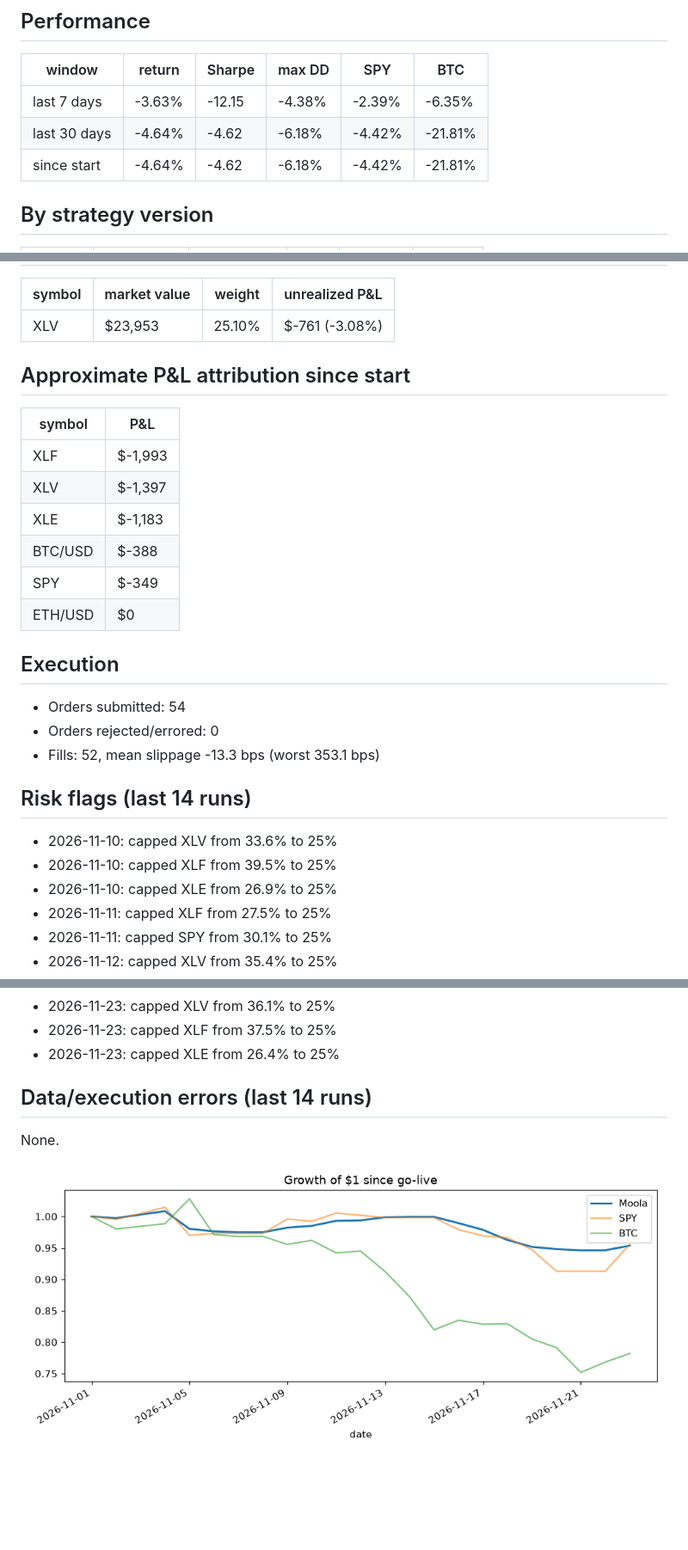
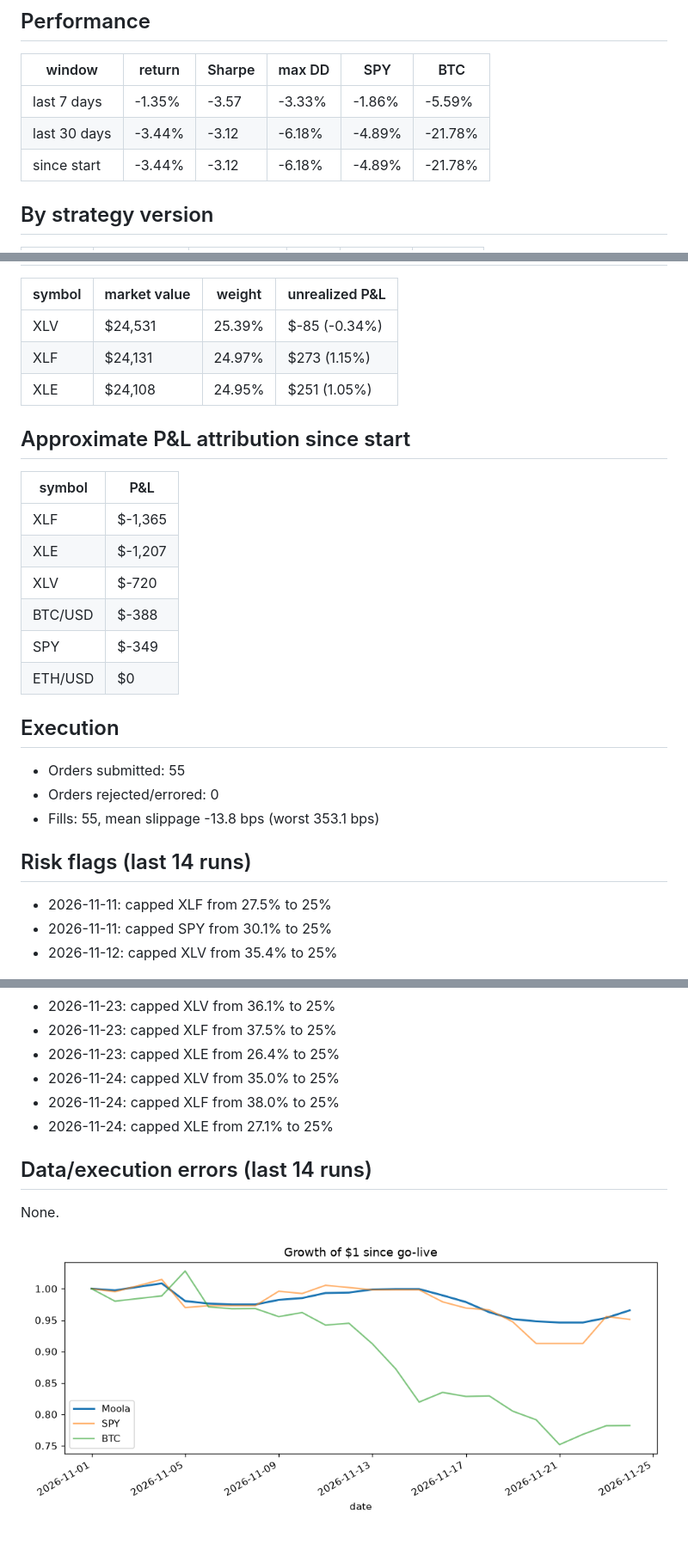
Before and after one commit to zkp6c4vr89-coder/Moola, a Markdown page: results_summary.md, 3 parts joined by grey strips. Shown at 86% size. Rendered like a GitHub page; pictures changed too: logs/equity.png; blank space fills up the shorter version.

Commit message:
bot: daily run 2026-11-24

```diff
--- a/results_summary.md
+++ b/results_summary.md
@@ -11,9 +11,9 @@ _Generated 2026-11-23 21:30 UTC. Auto-generated by `moola.report`, do not edit._
 
 | window | return | Sharpe | max DD | SPY | BTC |
 |---|---|---|---|---|---|
-| last 7 days | -3.63% | -12.15 | -4.38% | -2.39% | -6.35% |
-| last 30 days | -4.64% | -4.62 | -6.18% | -4.42% | -21.81% |
-| since start | -4.64% | -4.62 | -6.18% | -4.42% | -21.81% |
+| last 7 days | -1.35% | -3.57 | -3.33% | -1.86% | -5.59% |
+| last 30 days | -3.44% | -3.12 | -6.18% | -4.89% | -21.78% |
+| since start | -3.44% | -3.12 | -6.18% | -4.89% | -21.78% |
 
 ## By strategy version
 
@@ -25,30 +25,29 @@ _Generated 2026-11-23 21:30 UTC. Auto-generated by `moola.report`, do not edit._
 
 | symbol | market value | weight | unrealized P&L |
 |---|---|---|---|
-| XLV | $23,953 | 25.10% | $-761 (-3.08%) |
+| XLV | $24,531 | 25.39% | $-85 (-0.34%) |
+| XLF | $24,131 | 24.97% | $273 (1.15%) |
+| XLE | $24,108 | 24.95% | $251 (1.05%) |
 
 ## Approximate P&L attribution since start
 
 | symbol | P&L |
 |---|---|
-| XLF | $-1,993 |
-| XLV | $-1,397 |
-| XLE | $-1,183 |
+| XLF | $-1,365 |
+| XLE | $-1,207 |
+| XLV | $-720 |
 | BTC/USD | $-388 |
 | SPY | $-349 |
 | ETH/USD | $0 |
 
 ## Execution
 
-- Orders submitted: 54
+- Orders submitted: 55
 - Orders rejected/errored: 0
-- Fills: 52, mean slippage -13.3 bps (worst 353.1 bps)
+- Fills: 55, mean slippage -13.8 bps (worst 353.1 bps)
 
 ## Risk flags (last 14 runs)
 
-- 2026-11-10: capped XLV from 33.6% to 25%
-- 2026-11-10: capped XLF from 39.5% to 25%
-- 2026-11-10: capped XLE from 26.9% to 25%
 - 2026-11-11: capped XLF from 27.5% to 25%
 - 2026-11-11: capped SPY from 30.1% to 25%
 - 2026-11-12: capped XLV from 35.4% to 25%
@@ -81,6 +80,9 @@ _Generated 2026-11-23 21:30 UTC. Auto-generated by `moola.report`, do not edit._
 - 2026-11-23: capped XLV from 36.1% to 25%
 - 2026-11-23: capped XLF from 37.5% to 25%
 - 2026-11-23: capped XLE from 26.4% to 25%
+- 2026-11-24: capped XLV from 35.0% to 25%
+- 2026-11-24: capped XLF from 38.0% to 25%
+- 2026-11-24: capped XLE from 27.1% to 25%
 
 ## Data/execution errors (last 14 runs)
 
```
Also changed, not shown: other parts of results_summary.md (+6 -6 lines), 5 other files.
